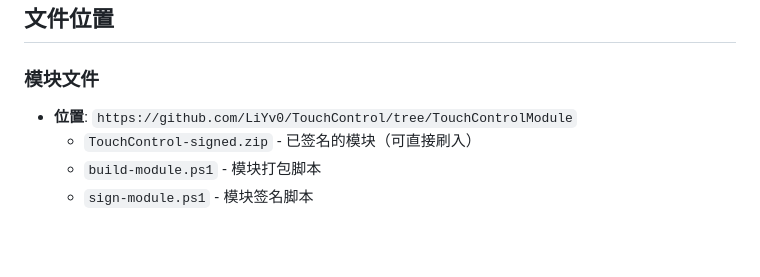
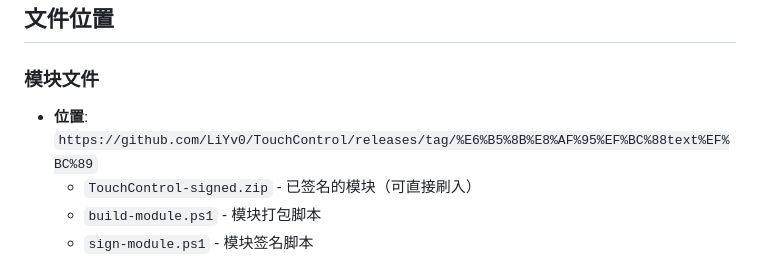
Before and after one commit to LiYv0/TouchControl, a Markdown page: README.md, the part around the change. Rendered like a GitHub page; blank space fills up the shorter version.

```diff
--- a/README.md
+++ b/README.md
@@ -15,7 +15,7 @@ TouchControl 是一个 KernelSU/Magisk 模块 + Android 管理器 app 组合，
 ## 文件位置
 
 ### 模块文件
-- **位置**: `https://github.com/LiYv0/TouchControl/tree/TouchControlModule`
+- **位置**: `https://github.com/LiYv0/TouchControl/releases/tag/%E6%B5%8B%E8%AF%95%EF%BC%88text%EF%BC%89`
   - `TouchControl-signed.zip` - 已签名的模块（可直接刷入）
   - `build-module.ps1` - 模块打包脚本
   - `sign-module.ps1` - 模块签名脚本
```
